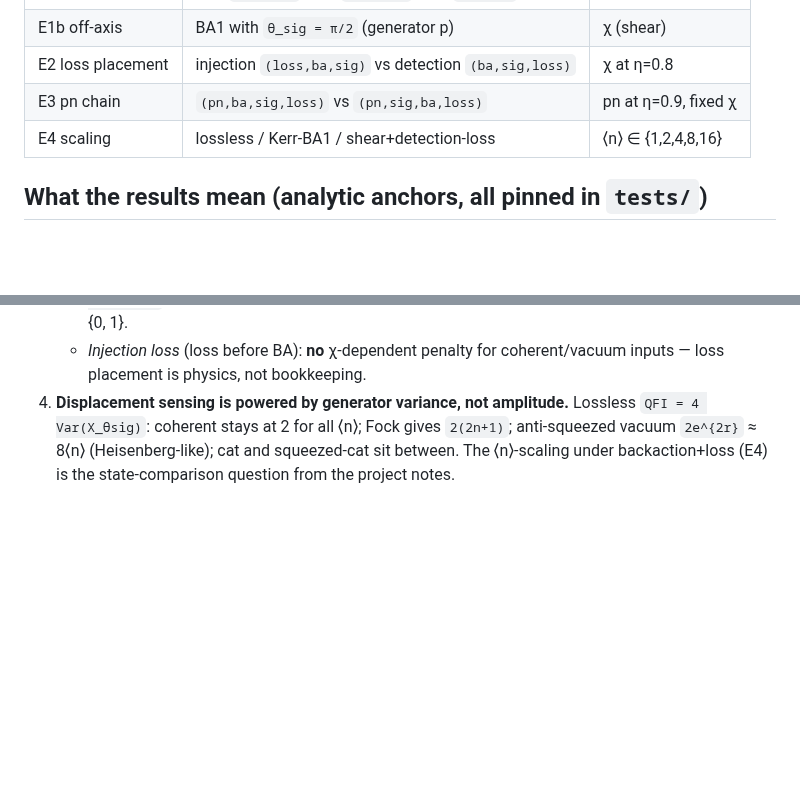
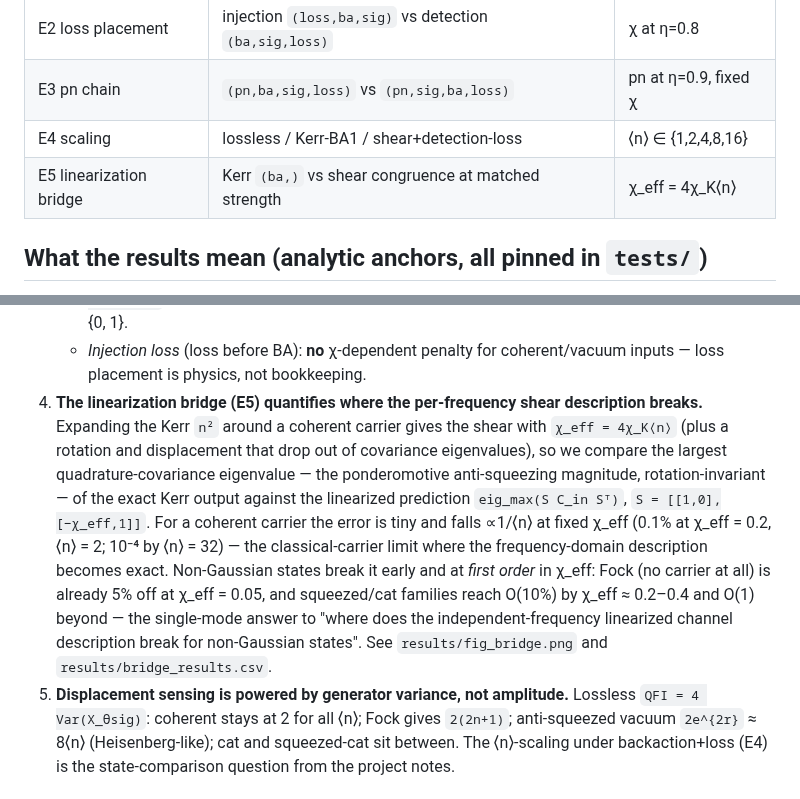
Before and after one commit to zilanxiong/LIGO-backaction-simulation, a Markdown page: backaction-study/README.md, 2 parts joined by grey strips. Drawn GitHub-style; blank space fills up the shorter version.

```diff
--- a/backaction-study/README.md
+++ b/backaction-study/README.md
@@ -70,6 +70,7 @@ The starting cutoff is shear-aware — the shear is a squeezer and grows ⟨n⟩
 | E2 loss placement | injection `(loss,ba,sig)` vs detection `(ba,sig,loss)` | χ at η=0.8 |
 | E3 pn chain | `(pn,ba,sig,loss)` vs `(pn,sig,ba,loss)` | pn at η=0.9, fixed χ |
 | E4 scaling | lossless / Kerr-BA1 / shear+detection-loss | ⟨n⟩ ∈ {1,2,4,8,16} |
+| E5 linearization bridge | Kerr `(ba,)` vs shear congruence at matched strength | χ_eff = 4χ_K⟨n⟩ |
 
 ## What the results mean (analytic anchors, all pinned in `tests/`)
 
@@ -94,7 +95,23 @@ The starting cutoff is shear-aware — the shear is a squeezer and grows ⟨n⟩
      penalty, maximal at η = 1/2, absent at η ∈ {0, 1}.
    - *Injection loss* (loss before BA): **no** χ-dependent penalty for
      coherent/vacuum inputs — loss placement is physics, not bookkeeping.
-4. **Displacement sensing is powered by generator variance, not amplitude.**
+4. **The linearization bridge (E5) quantifies where the per-frequency shear
+   description breaks.** Expanding the Kerr `n²` around a coherent carrier
+   gives the shear with `χ_eff = 4χ_K⟨n⟩` (plus a rotation and displacement
+   that drop out of covariance eigenvalues), so we compare the largest
+   quadrature-covariance eigenvalue — the ponderomotive anti-squeezing
+   magnitude, rotation-invariant — of the exact Kerr output against the
+   linearized prediction `eig_max(S C_in Sᵀ)`, `S = [[1,0],[−χ_eff,1]]`.
+   For a coherent carrier the error is tiny and falls ∝1/⟨n⟩ at fixed χ_eff
+   (0.1% at χ_eff = 0.2, ⟨n⟩ = 2; 10⁻⁴ by ⟨n⟩ = 32) — the classical-carrier
+   limit where the frequency-domain description becomes exact. Non-Gaussian
+   states break it early and at *first order* in χ_eff: Fock (no carrier at
+   all) is already 5% off at χ_eff = 0.05, and squeezed/cat families reach
+   O(10%) by χ_eff ≈ 0.2–0.4 and O(1) beyond — the single-mode answer to
+   "where does the independent-frequency linearized channel description
+   break for non-Gaussian states". See `results/fig_bridge.png` and
+   `results/bridge_results.csv`.
+5. **Displacement sensing is powered by generator variance, not amplitude.**
    Lossless `QFI = 4 Var(X_θsig)`: coherent stays at 2 for all ⟨n⟩; Fock gives
    `2(2n+1)`; anti-squeezed vacuum `2e^{2r}` ≈ 8⟨n⟩ (Heisenberg-like); cat and
    squeezed-cat sit between. The ⟨n⟩-scaling under backaction+loss (E4) is the
```
Also changed, not shown: backaction-study/results/fig_bridge.png (added), 7 other files.
